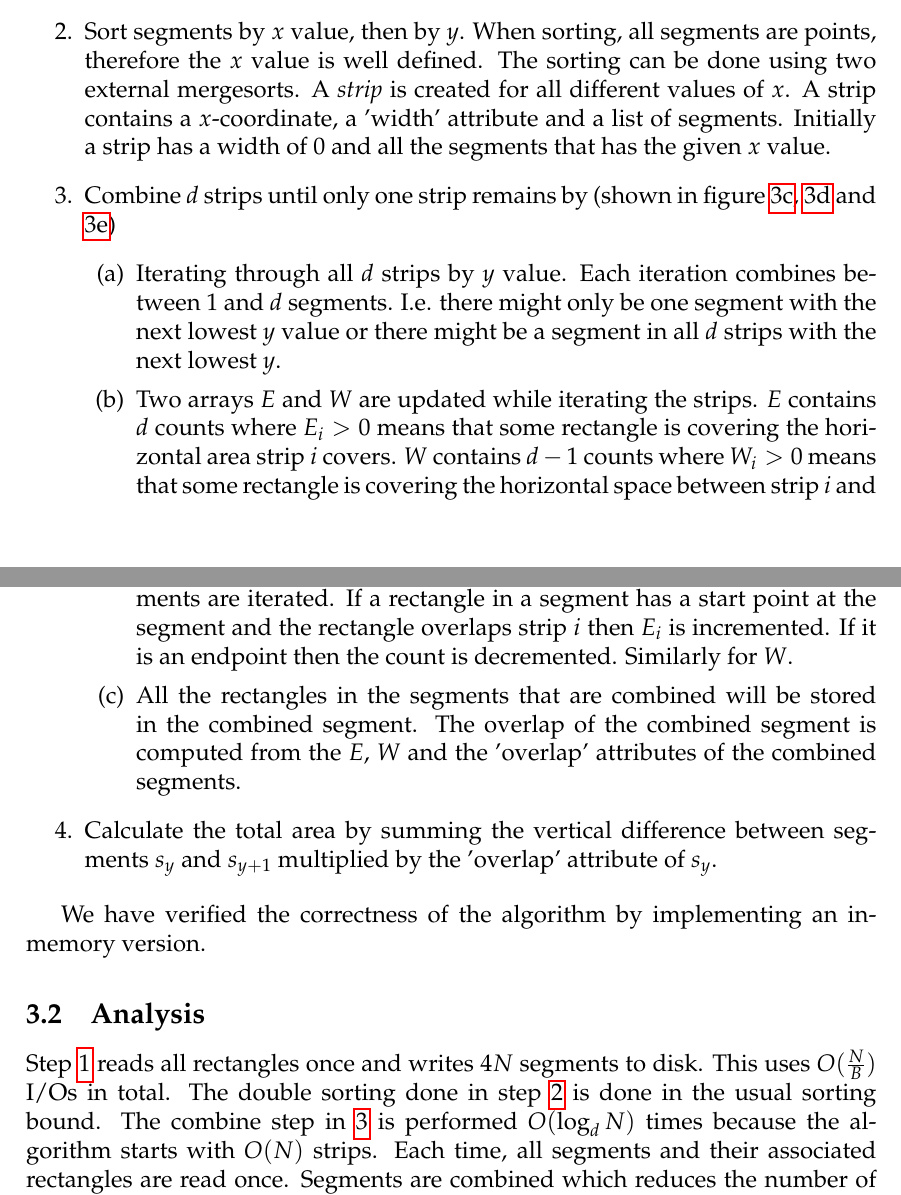
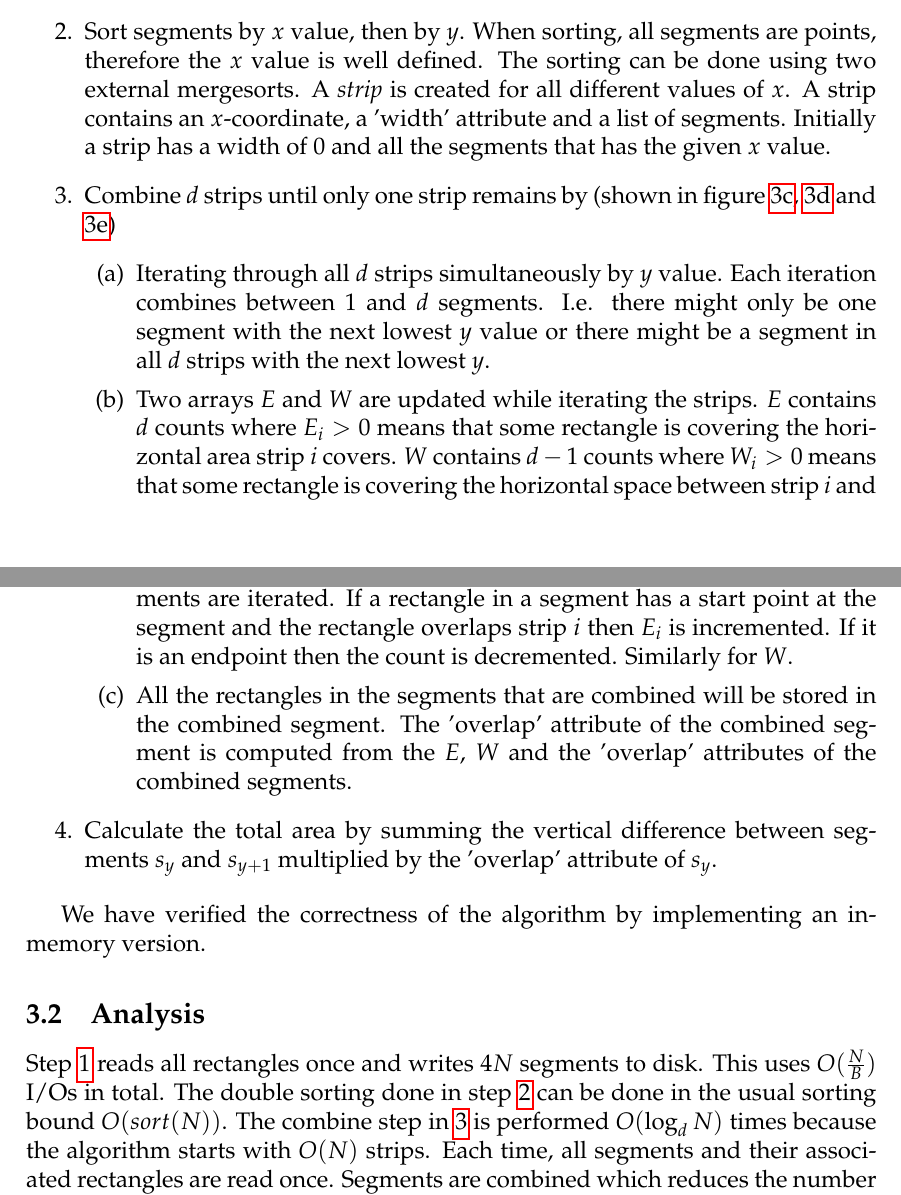
Before and after one commit to kasper0406/IO13, a LaTeX document (Rapport3/rapport.tex, which reads Rapport3/3.tex): two parts of pages 5 and 6 of 7, joined at a grey line, cut so that both start at the same text. Compiled offline with pdfLaTeX.

Commit message:
Minor changes

```diff
--- a/Rapport3/3.tex
+++ b/Rapport3/3.tex
@@ -6,12 +6,12 @@
 
 \begin{enumerate}
 \item \label{enu:segments} Construct 4 segments for each rectangle consisting of an 'overlap' attribute initialized to 0 and an associated list of rectangles that has a corner point at the segment. Initially the list only contains the rectangle the segment is constructed from. In total $4N$ segments are constructed. These segments are shown in figure~\ref{segment2}. The 'overlap' attribute describes how large a part is overlapped by rectangles from the segment to the next segment (the one with the next $y$ value).
-\item \label{enu:sorting} Sort segments by $x$ value, then by $y$. When sorting, all segments are points, therefore the $x$ value is well defined. The sorting can be done using two external mergesorts. A \emph{strip} is created for all different values of $x$. A strip contains a $x$-coordinate, a 'width' attribute and a list of segments. Initially a strip has a width of 0 and all the segments that has the given $x$ value.
+\item \label{enu:sorting} Sort segments by $x$ value, then by $y$. When sorting, all segments are points, therefore the $x$ value is well defined. The sorting can be done using two external mergesorts. A \emph{strip} is created for all different values of $x$. A strip contains an $x$-coordinate, a 'width' attribute and a list of segments. Initially a strip has a width of 0 and all the segments that has the given $x$ value.
 \item \label{enum:combine} Combine $d$ strips until only one strip remains by (shown in figure~\ref{segment3}, \ref{segment4} and \ref{segment5})
     \begin{enumerate}
-        \item Iterating through all $d$ strips by $y$ value. Each iteration combines between 1 and $d$ segments. I.e. there might only be one segment with the next lowest $y$ value or there might be a segment in all $d$ strips with the next lowest $y$.
+        \item Iterating through all $d$ strips simultaneously by $y$ value. Each iteration combines between 1 and $d$ segments. I.e. there might only be one segment with the next lowest $y$ value or there might be a segment in all $d$ strips with the next lowest $y$.
         \item Two arrays $E$ and $W$ are updated while iterating the strips. $E$ contains $d$ counts where $E_i>0$ means that some rectangle is covering the horizontal area strip $i$ covers. $W$ contains $d-1$ counts where $W_i>0$ means that some rectangle is covering the horizontal space between strip $i$ and strip $i+1$. These counts are easily updated when the rectangles in segments are iterated. If a rectangle in a segment has a start point at the segment and the rectangle overlaps strip $i$  then $E_i$ is incremented. If it is an endpoint then the count is decremented. Similarly for $W$.
-        \item All the rectangles in the segments that are combined will be stored in the combined segment. The overlap of the combined segment is computed from the $E$, $W$ and the 'overlap' attributes of the combined segments.
+        \item All the rectangles in the segments that are combined will be stored in the combined segment. The 'overlap' attribute of the combined segment is computed from the $E$, $W$ and the 'overlap' attributes of the combined segments.
     \end{enumerate}
 \item \label{enu:calculate} Calculate the total area by summing the vertical difference between segments $s_{y}$ and $s_{y+1}$ multiplied by the 'overlap' attribute of $s_{y}$.
 \end{enumerate}
@@ -20,7 +20,7 @@ We have verified the correctness of the algorithm by implementing an in-memory v
 
 \subsection{Analysis}
 
-Step \ref{enu:segments} reads all rectangles once and writes $4N$ segments to disk. This uses $O(\frac{N}{B})$ I/Os in total. The double sorting done in step \ref{enu:sorting} is done in the usual sorting bound. The combine step in \ref{enum:combine} is performed $O(\log_{d}{N})$ times because the algorithm starts with $O(N)$ strips. Each time, all segments and their associated rectangles are read once. Segments are combined which reduces the number of segments but the number of rectangles is kept constant ($4N$). Therefore, one combine step can be done in $O(\frac{N}{B})$ I/Os. In total for all the combine steps, the upper bound for I/Os is $O(\frac{N}{B}\log_{d}{N}$). The final step, step \ref{enu:calculate}, can be done with $O(\frac{N}{B})$ I/Os.
+Step \ref{enu:segments} reads all rectangles once and writes $4N$ segments to disk. This uses $O(\frac{N}{B})$ I/Os in total. The double sorting done in step \ref{enu:sorting} can be done in the usual sorting bound $O(sort(N))$. The combine step in \ref{enum:combine} is performed $O(\log_{d}{N})$ times because the algorithm starts with $O(N)$ strips. Each time, all segments and their associated rectangles are read once. Segments are combined which reduces the number of segments but the number of rectangles is kept constant ($4N$). Therefore, one combine step can be done in $O(\frac{N}{B})$ I/Os. In total for all the combine steps, the upper bound for I/Os is $O(\frac{N}{B}\log_{d}{N}$). The final step, step \ref{enu:calculate}, can be done with $O(\frac{N}{B})$ I/Os.
 
 By using $d = \frac{M}{B}$ (possible because we can have $\frac{M}{B}$ buffered streams open), the total I/Os becomes $O(\frac{N}{B}\log_{\frac{M}{B}}{N})$. Observe that $\frac{N}{B}\log_{\frac{M}{B}}{N}=\frac{N}{B}(\log_{\frac{M}{B}}{\frac{N}{B}}+\log_{\frac{M}{B}}{B})$. The tall cache assumption implies that $N>B^2$, so in total we have $O(\frac{N}{B}\log_{\frac{M}{B}}{\frac{N}{B}})=O(sort(N))$ I/Os.
 
```
Also changed, not shown: Rapport3/rapport.tex (+4 -4 lines).
